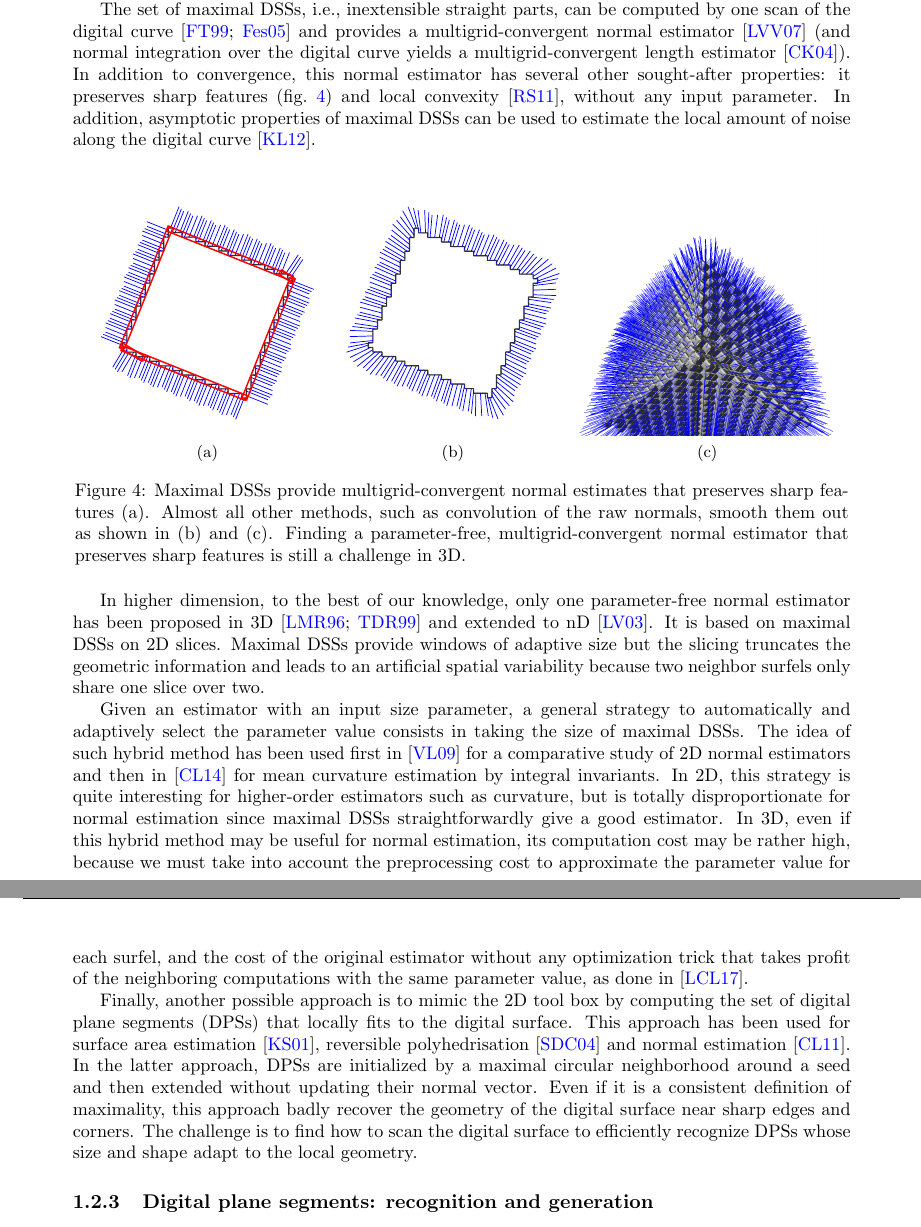
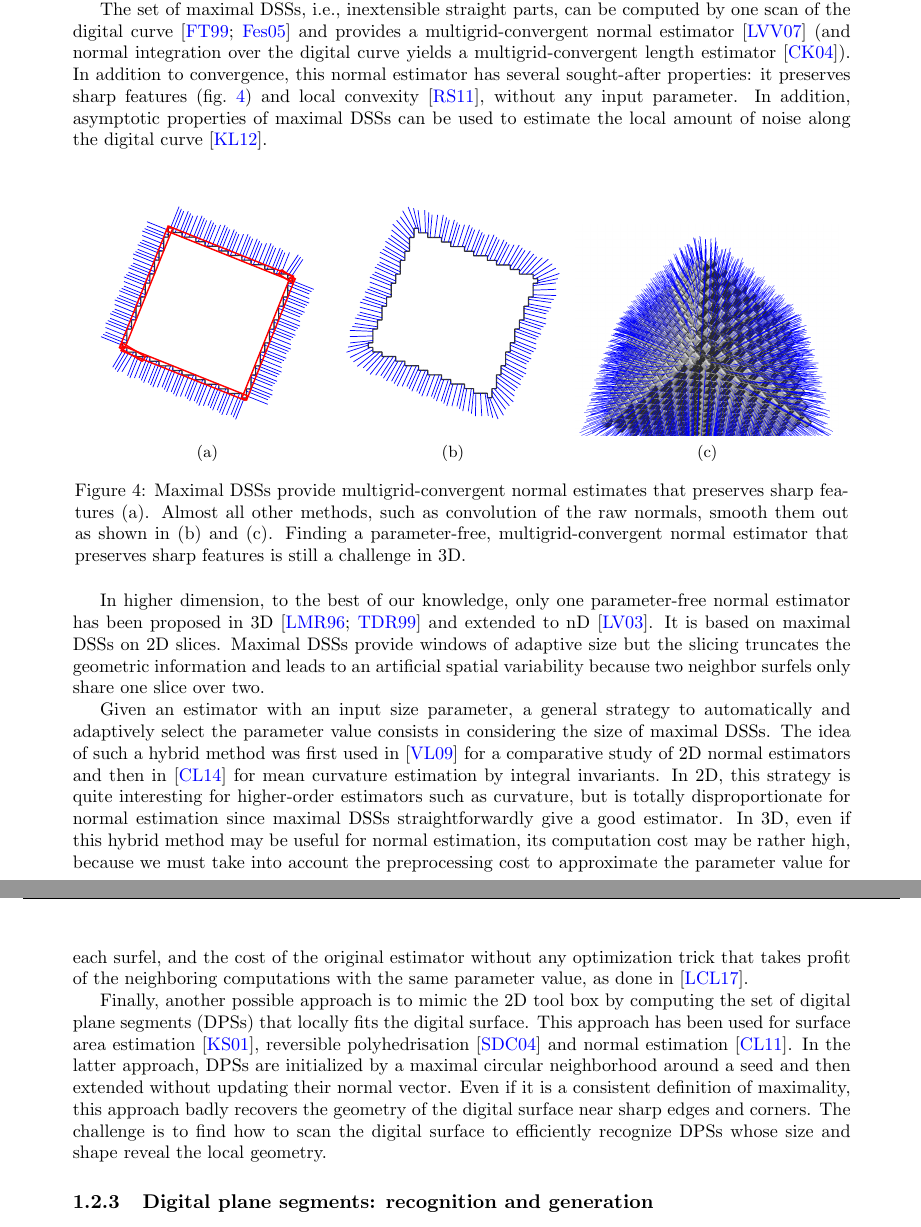
Before and after one commit to kerautret/digitalPlane, a LaTeX document (proposition/main.tex, which reads proposition/section1.tex): two parts of pages 5 and 6 of 20, joined at a grey line, cut so that both start at the same text. Compiled offline with pdfLaTeX.

Commit message:
relecture 1.2.2

```diff
--- a/proposition/section1.tex
+++ b/proposition/section1.tex
@@ -411,7 +411,7 @@ The set of maximal DSSs, \ie inextensible straight parts, can be computed by one
 digital curve \cite{Feschet1999,Feschet2005} and provides a multigrid-convergent
 normal estimator \cite{Lachaud2007} (and normal integration over the digital curve yields
 a multigrid-convergent length estimator \cite{Coeurjolly2004}). In addition to
-convergence, this normal estimator has several other sought-after properties:
+convergence, this normal estimator has several sought-after properties:
 it preserves sharp features (fig.~\ref{fig:corner}) and local convexity \cite{Roussillon2011},
 without any input parameter.
 In addition, asymptotic properties of maximal DSSs can be used to estimate the local amount
@@ -436,8 +436,8 @@ an artificial spatial variability because two neighbor surfels only
 share one slice over two.
 
 Given an estimator with an input size parameter, a general strategy to automatically and adaptively select
-the parameter value consists in taking the size of maximal DSSs.
-The idea of such hybrid method has been used first in \cite{Devieilleville2009}
+the parameter value consists in considering the size of maximal DSSs.
+The idea of such a hybrid method was first used in \cite{Devieilleville2009}
 for a comparative study of 2D normal estimators and then in \cite{Coeurjolly2014IIfree}
 for mean curvature estimation by integral invariants.
 In 2D, this strategy is quite interesting for higher-order estimators such as curvature,
@@ -448,14 +448,14 @@ and the cost of the original estimator without any optimization trick that takes
 computations with the same parameter value, as done in \cite{Lachaud2017}.
 
 Finally, another possible approach is to mimic the 2D tool box by computing the set of
-digital plane segments (DPSs) that locally fits to the digital surface. This approach
+digital plane segments (DPSs) that locally fits the digital surface. This approach
 has been used for surface area estimation \cite{Klette2001}, reversible polyhedrisation
 \cite{Sivignon2004} and normal estimation \cite{Charrier2011}. In the latter approach,
 DPSs are initialized by a maximal circular neighborhood around a seed and then extended
 without updating their normal vector. Even if it is a consistent definition of maximality,
-this approach badly recover the geometry of the digital surface near sharp edges and corners.
+this approach badly recovers the geometry of the digital surface near sharp edges and corners.
 The challenge is to find how to scan the digital surface to efficiently recognize DPSs
-whose size and shape adapt to the local geometry.
+whose size and shape reveal the local geometry.
 
 \subsubsection{Digital plane segments: recognition and generation}
 \label{sec:dps}
```
